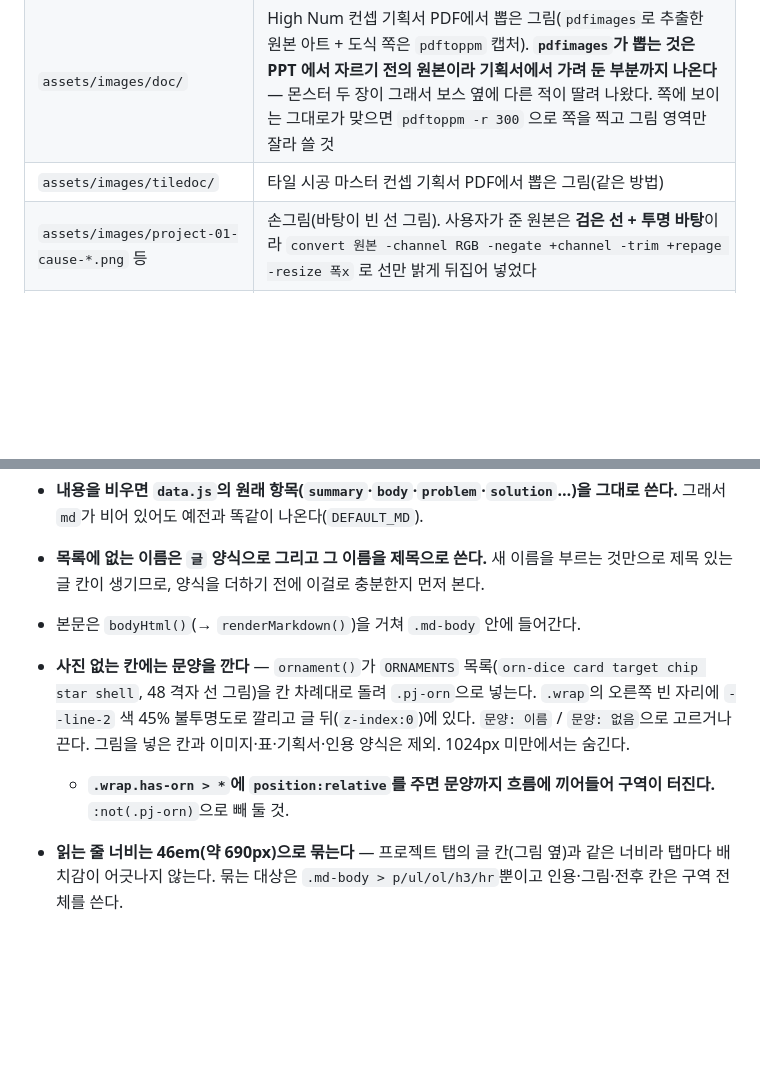
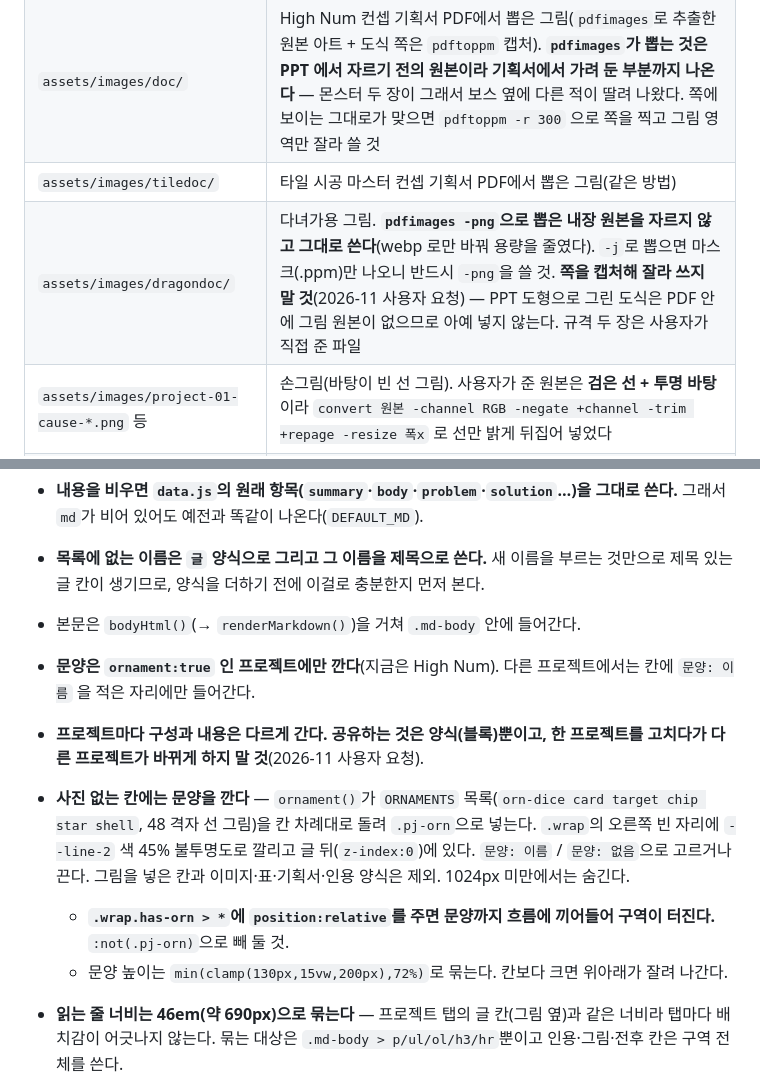
Before and after one commit to salmonsla119/Portfolio, a Markdown page: CLAUDE.md, 2 parts joined by grey strips. GitHub-like rendering; blank space fills up the shorter version.

Commit message:
CLAUDE.md — 문양 범위와 다녀가용 그림 규칙을 적는다
앞선 커밋에서 `&&` 체인이 끊겨 빠졌던 내용이다.

Co-Authored-By: Claude Opus 5 <noreply@anthropic.com>
Claude-Session: https://claude.ai/code/session_01FgPuRuwisYHebAqPRDU4Yd

```diff
--- a/CLAUDE.md
+++ b/CLAUDE.md
@@ -34,6 +34,7 @@
 | `docs/blocks/` | 위 스크립트가 만든 양식 예시 그림. **양식의 생김새를 바꿨으면 다시 돌릴 것** |
 | `assets/images/doc/` | High Num 컨셉 기획서 PDF에서 뽑은 그림(`pdfimages`로 추출한 원본 아트 + 도식 쪽은 `pdftoppm` 캡처). **`pdfimages`가 뽑는 것은 PPT 에서 자르기 전의 원본이라 기획서에서 가려 둔 부분까지 나온다** — 몬스터 두 장이 그래서 보스 옆에 다른 적이 딸려 나왔다. 쪽에 보이는 그대로가 맞으면 `pdftoppm -r 300` 으로 쪽을 찍고 그림 영역만 잘라 쓸 것 |
 | `assets/images/tiledoc/` | 타일 시공 마스터 컨셉 기획서 PDF에서 뽑은 그림(같은 방법) |
+| `assets/images/dragondoc/` | 다녀가용 그림. **`pdfimages -png`으로 뽑은 내장 원본을 자르지 않고 그대로 쓴다**(webp 로만 바꿔 용량을 줄였다). `-j`로 뽑으면 마스크(.ppm)만 나오니 반드시 `-png`을 쓸 것. **쪽을 캡처해 잘라 쓰지 말 것**(2026-11 사용자 요청) — PPT 도형으로 그린 도식은 PDF 안에 그림 원본이 없으므로 아예 넣지 않는다. 규격 두 장은 사용자가 직접 준 파일 |
 | `assets/images/project-01-cause-*.png` 등 | 손그림(바탕이 빈 선 그림). 사용자가 준 원본은 **검은 선 + 투명 바탕**이라 `convert 원본 -channel RGB -negate +channel -trim +repage -resize 폭x` 로 선만 밝게 뒤집어 넣었다 |
 | `편집방법.md` | 사용자용 한국어 편집 안내. **사용자가 따로 말하기 전까지는 건드리지 않는다**(2026-10 사용자 요청). 갱신하라고 하면 그때 고치고 **`node tools/guide-shots.js && node tools/guide-pdf.js`로 그림과 PDF를 다시 만든다** |
 
@@ -86,8 +87,11 @@
 - **내용을 비우면 `data.js`의 원래 항목(`summary`·`body`·`problem`·`solution`…)을 그대로 쓴다.** 그래서 `md`가 비어 있어도 예전과 똑같이 나온다(`DEFAULT_MD`).
 - **목록에 없는 이름은 `글` 양식으로 그리고 그 이름을 제목으로 쓴다.** 새 이름을 부르는 것만으로 제목 있는 글 칸이 생기므로, 양식을 더하기 전에 이걸로 충분한지 먼저 본다.
 - 본문은 `bodyHtml()`(→ `renderMarkdown()`)을 거쳐 `.md-body` 안에 들어간다.
+- **문양은 `ornament:true` 인 프로젝트에만 깐다**(지금은 High Num). 다른 프로젝트에서는 칸에 `문양: 이름` 을 적은 자리에만 들어간다.
+- **프로젝트마다 구성과 내용은 다르게 간다. 공유하는 것은 양식(블록)뿐이고, 한 프로젝트를 고치다가 다른 프로젝트가 바뀌게 하지 말 것**(2026-11 사용자 요청).
 - **사진 없는 칸에는 문양을 깐다** — `ornament()`가 `ORNAMENTS` 목록(`orn-dice card target chip star shell`, 48 격자 선 그림)을 칸 차례대로 돌려 `.pj-orn`으로 넣는다. `.wrap`의 오른쪽 빈 자리에 `--line-2` 색 45% 불투명도로 깔리고 글 뒤(`z-index:0`)에 있다. `문양: 이름` / `문양: 없음`으로 고르거나 끈다. 그림을 넣은 칸과 이미지·표·기획서·인용 양식은 제외. 1024px 미만에서는 숨긴다.
   - **`.wrap.has-orn > *`에 `position:relative`를 주면 문양까지 흐름에 끼어들어 구역이 터진다.** `:not(.pj-orn)`으로 빼 둘 것.
+  - 문양 높이는 `min(clamp(130px,15vw,200px),72%)`로 묶는다. 칸보다 크면 위아래가 잘려 나간다.
 - **읽는 줄 너비는 46em(약 690px)으로 묶는다** — 프로젝트 탭의 글 칸(그림 옆)과 같은 너비라 탭마다 배치감이 어긋나지 않는다. 묶는 대상은 `.md-body > p/ul/ol/h3/hr`뿐이고 인용·그림·전후 칸은 구역 전체를 쓴다.
   - **단, 카드가 들어간 탭은 글도 칸을 꽉 채운다**(`.pj-panel:has(.pj-cards) .md-body>*{max-width:none}`). 카드·그림이 1180px인데 글만 690px이면 넓은 화면에서 왼쪽으로 몰려 보이기 때문이다. 그 탭에서는 문양도 뺀다(글 뒤에 겹친다). `:has()`를 모르는 낡은 브라우저는 46em을 그대로 쓴다.
 
```
